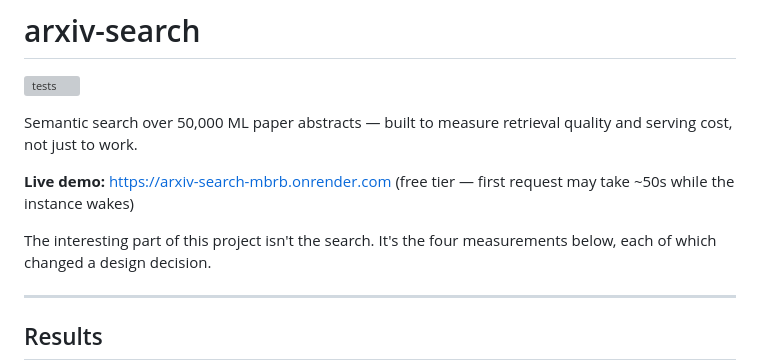
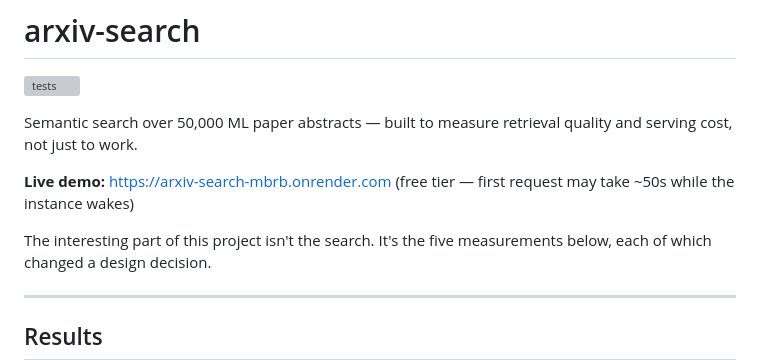
Before and after one commit to Yasminenaser1/arxiv-search, a Markdown page: README.md, the part around the change. GitHub-like rendering; grey boxes are pictures that could not be loaded.

Commit message:
README: five measurements

```diff
--- a/README.md
+++ b/README.md
@@ -8,7 +8,7 @@ quality and serving cost, not just to work.
 **Live demo:** https://arxiv-search-mbrb.onrender.com
 (free tier — first request may take ~50s while the instance wakes)
 
-The interesting part of this project isn't the search. It's the four
+The interesting part of this project isn't the search. It's the five
 measurements below, each of which changed a design decision.
 
 ---
```
